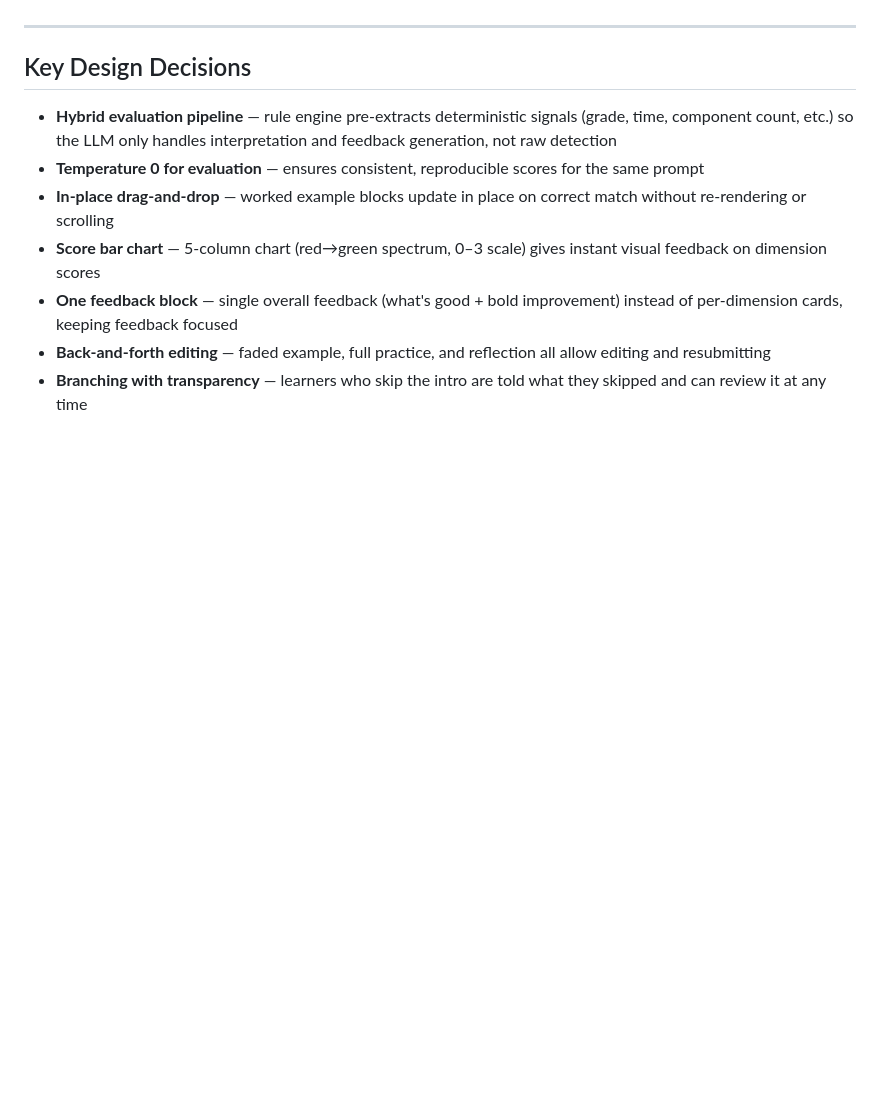
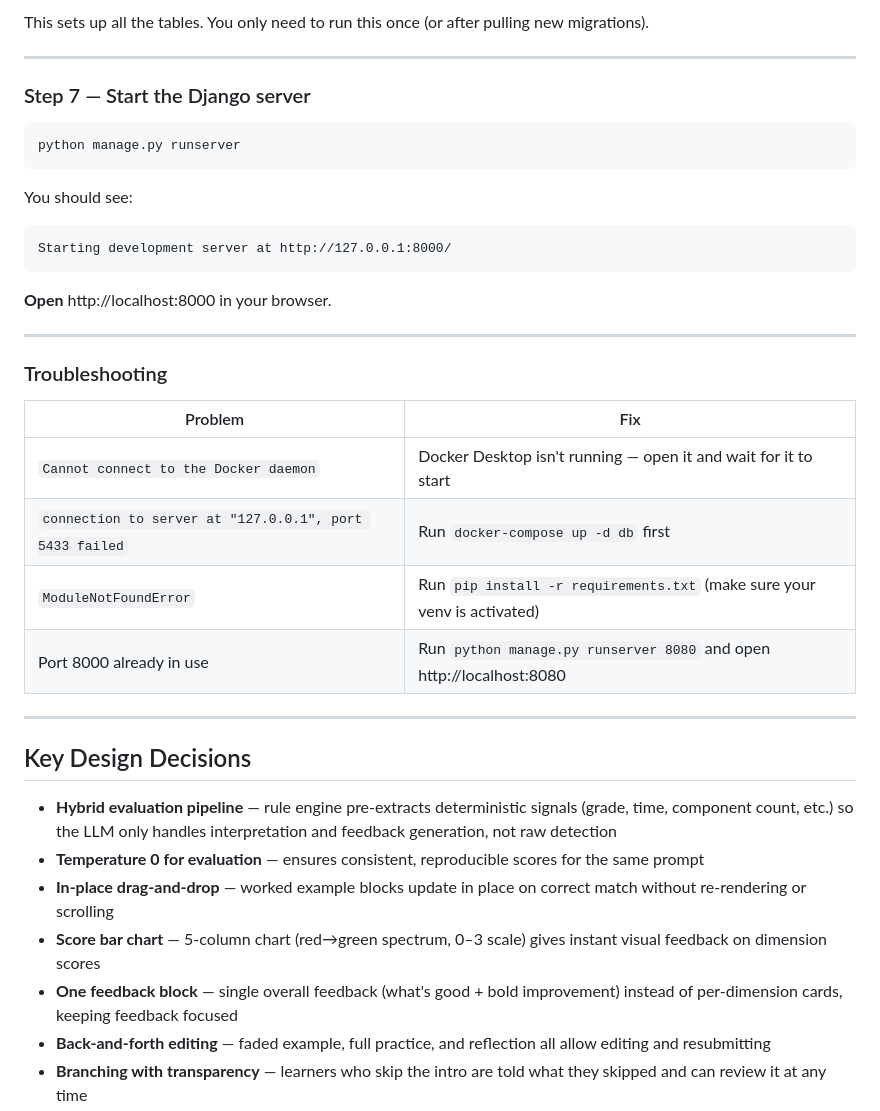
Before and after one commit to Tessis-RRR/AI-Literacy-Learning-Platform, a Markdown page: README.md, the part around one of its changes. Rendered like a GitHub page; blank space fills up the shorter version.

Commit message:
Add local setup instructions and prerequisites
Updated README to include local setup steps and prerequisites.

````diff
--- a/README.md
+++ b/README.md
@@ -178,3 +203,31 @@ All prompts (pre-test, faded example, full practice, post-test) are scored by AI
+This sets up all the tables. You only need to run this once (or after pulling new migrations).
+
+---
+
+### Step 7 — Start the Django server
+
+```bash
+python manage.py runserver
+```
+
+You should see:
+
+```
+Starting development server at http://127.0.0.1:8000/
+```
+
+**Open** http://localhost:8000 in your browser.
+
+---
+
+### Troubleshooting
+
+| Problem | Fix |
+|---------|-----|
+| `Cannot connect to the Docker daemon` | Docker Desktop isn't running — open it and wait for it to start |
+| `connection to server at "127.0.0.1", port 5433 failed` | Run `docker-compose up -d db` first |
+| `ModuleNotFoundError` | Run `pip install -r requirements.txt` (make sure your venv is activated) |
+| Port 8000 already in use | Run `python manage.py runserver 8080` and open http://localhost:8080 |
 
 ---
 
````
Also changed, not shown: other parts of README.md (+75 -50 lines).
